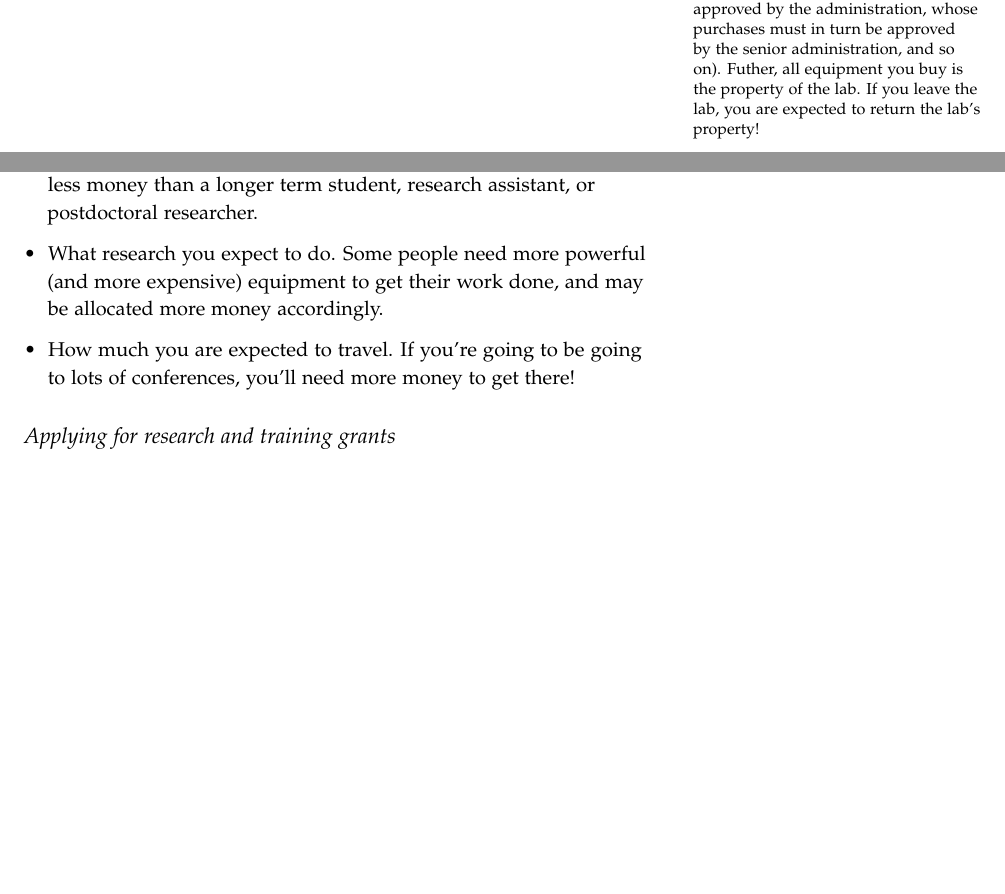
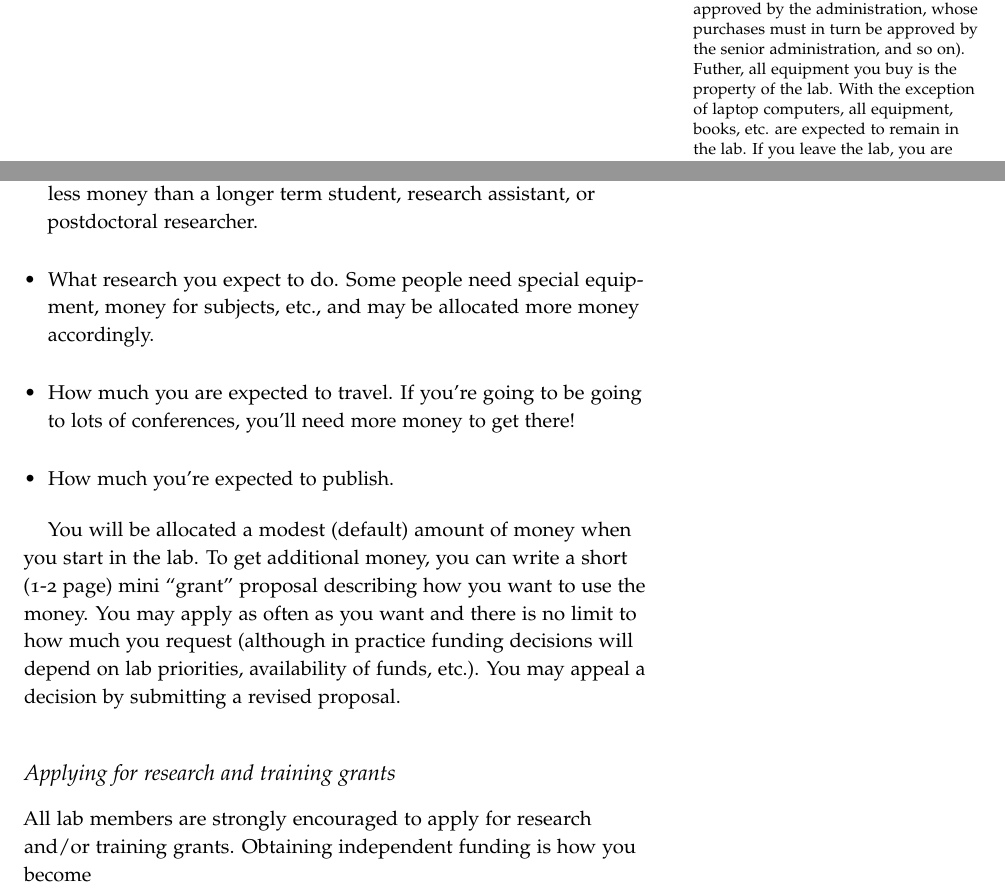
Before and after one commit to ContextLab/lab-manual, a LaTeX thesis (lab_manual.tex): two parts of pages 16 and 17 of 22 before the commit and two parts of pages 16 and 17 of 24 after it, joined at a grey line, cut so that both start at the same text, the shorter picture padded with empty space. The pictures show the PDF file lab_manual.pdf that the author committed with the source.

```diff
--- a/lab_manual.tex
+++ b/lab_manual.tex
@@ -648,9 +648,12 @@
 still be approved by Jeremy (just as Jeremy's purchases must in turn
 be approved by the administration, whose purchases must in turn be
 approved by the senior administration, and so on).  Futher, all
-equipment you buy is the property of the lab.  If you leave the lab,
+equipment you buy is the property of the lab.  With the exception of
+laptop computers, all equipment, books, etc. are expected to remain in
+the lab.  If you leave the lab,
 you are expected to return the lab's property!}  Your budget will
-generally consist of:
+generally consist of:\marginnote{NOTE: ``Mini startup'' money may not be used
+  to pay anyone's salary.}
 \begin{itemize}
 \item An intitial pool of money to be used to buy a computer (laptop,
   desktop, or both) plus any minor computer-related accessories you'll
@@ -672,21 +675,25 @@
 to stay in the lab.  For example, a short-term rotation or senior thesis
 student will generally be allocated less money than a longer term
 student, research assistant, or postdoctoral researcher.
-\item What research you expect to do.  Some people need more powerful
-  (and more expensive) equipment to get their work done, and may be
+\item What research you expect to do.  Some people need special
+  equipment, money for subjects, etc., and may be
   allocated more money accordingly.
 \item How much you are expected to travel.  If you're going to be
   going to lots of conferences, you'll need more money to get there!
 \item How much you're expected to publish.
 \end{itemize}
 
-%STOPPED HERE
-You will be allocated a small (default) amount of money when you start
-in the lab.  To get additional money you can write a short (1-2 page)
-mini ``grant'' proposal describing how you want to use the money.
-
+You will be allocated a modest (default) amount of money when you start
+in the lab.  To get additional money, you can write a short (1-2 page)
+mini ``grant'' proposal describing how you want to use the money.  You
+may apply as often as you want and there is no limit to how much you
+request (although in practice funding decisions will depend on lab
+priorities, availability of funds, etc.).  You may appeal a decision by
+submitting a revised proposal.
 
  \subsection{Applying for research and training grants}
+All lab members are strongly encouraged to apply for research and/or
+training grants.  Obtaining independent funding is how you become
 
  \subsection{Equipment policy}
  \subsection{Computers}
```
Also changed, not shown: lab logo/logo_v4.png (added), lab_manual.pdf, 1 other file.
